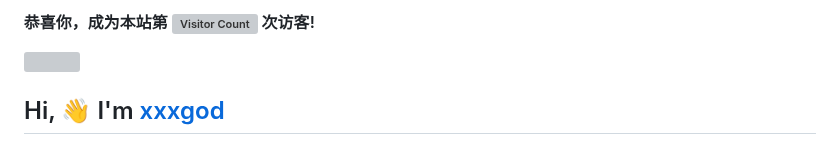
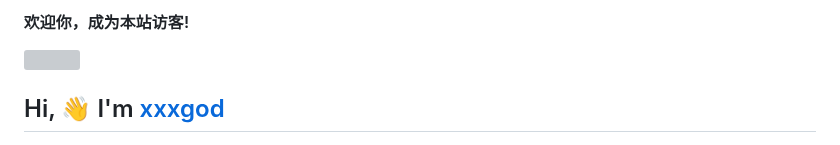
Before and after one commit to xxxgod/xxxgod, a Markdown page: README.md, the part around the change. Drawn GitHub-style; grey boxes are pictures that could not be loaded.

```diff
--- a/README.md
+++ b/README.md
@@ -1,4 +1,4 @@
-#### 恭喜你，成为本站第 ![Visitor Count](https://profile-counter.glitch.me/xxxgod/count.svg) 次访客!
+#### 欢迎你，成为本站访客!
 <div align="left"> <img src="https://readme-typing-svg.herokuapp.com/?lines=System.out.println%28%22hello%20world%21%22%29%3B&center=true&font=Roboto&size=27" /></div>
 
 
```
